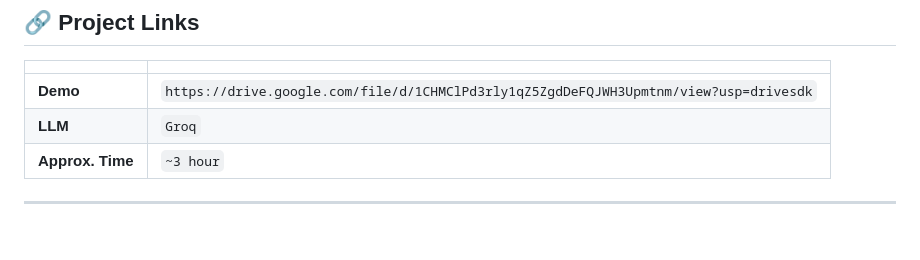
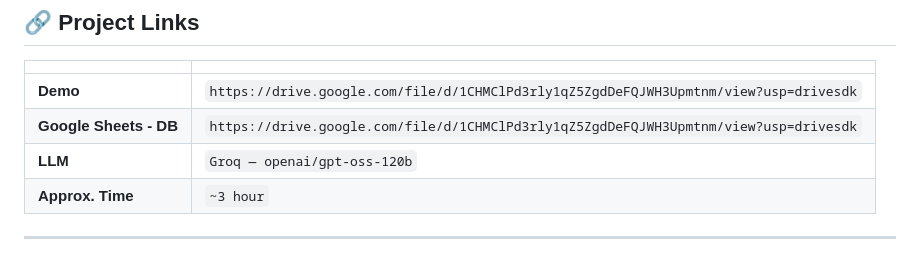
Before and after one commit to Raven-D3v/Project-Auto, a Markdown page: ABCab/shop-floor-ai-agent/Readme.md, the part around one of its changes. Drawn GitHub-style.

Commit message:
Update Readme with new links and formatting

```diff
--- a/ABCab/shop-floor-ai-agent/Readme.md
+++ b/ABCab/shop-floor-ai-agent/Readme.md
@@ -11,7 +11,8 @@ Built for the **Junior AI Engineer Practical Assessment**.
 |                  |                     |
 | ---------------- | ------------------- |
 | **Demo**         | `https://drive.google.com/file/d/1CHMClPd3rly1qZ5ZgdDeFQJWH3Upmtnm/view?usp=drivesdk`|
-| **LLM**          | `Groq` |
+| **Google Sheets - DB** | `https://drive.google.com/file/d/1CHMClPd3rly1qZ5ZgdDeFQJWH3Upmtnm/view?usp=drivesdk`|
+| **LLM**          | `Groq — openai/gpt-oss-120b` |
 | **Approx. Time** | `~3 hour`           |
 
 ---
```
Also changed, not shown: other parts of ABCab/shop-floor-ai-agent/Readme.md (+6 -6 lines).
